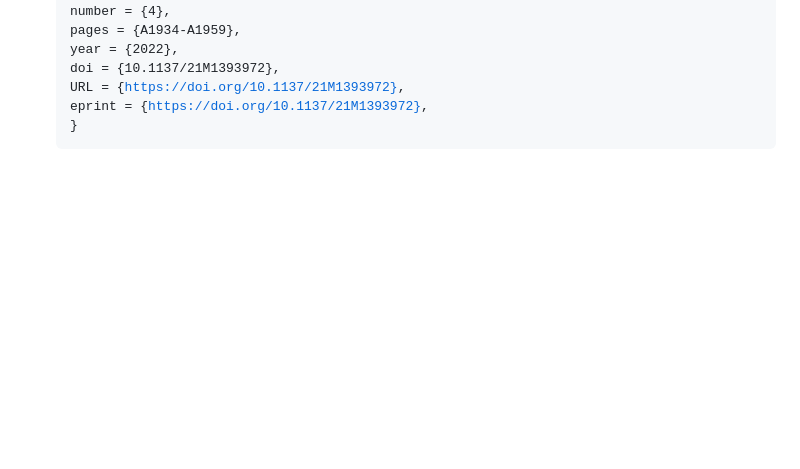
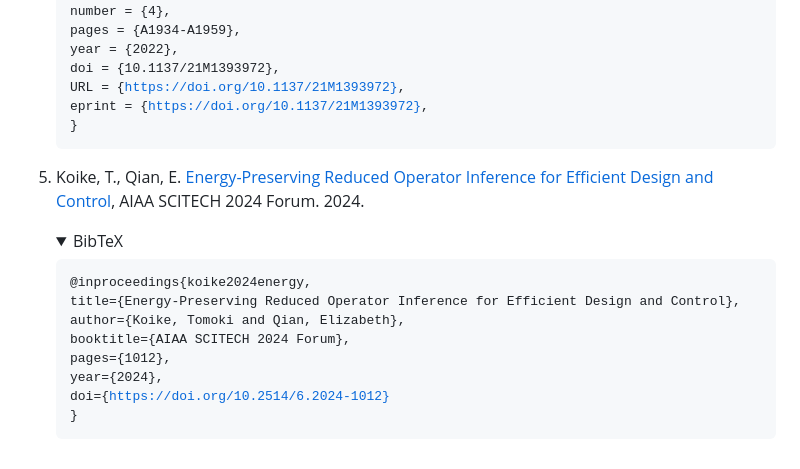
Before and after one commit to smallpondtom/LiftAndLearn.jl, a Markdown page: README.md, the part around the change. Rendered like a GitHub page; folded sections open; blank space fills up the shorter version.

Commit message:
add energy-preserving reference to readme

```diff
--- a/README.md
+++ b/README.md
@@ -99,3 +99,15 @@ In the AIAA Aviation 2019 Forum, June 17-21, Dallas, TX. ([Download](https://www
     URL = {https://doi.org/10.1137/21M1393972},
     eprint = {https://doi.org/10.1137/21M1393972},
 }</pre></details>
+
+
+5. Koike, T., Qian, E. [Energy-Preserving Reduced Operator Inference for Efficient Design and Control](https://arc.aiaa.org/doi/10.2514/6.2024-1012), AIAA SCITECH 2024 Forum. 2024.<details><summary>BibTeX</summary><pre>
+@inproceedings{koike2024energy,
+  title={Energy-Preserving Reduced Operator Inference for Efficient Design and Control},
+  author={Koike, Tomoki and Qian, Elizabeth},
+  booktitle={AIAA SCITECH 2024 Forum},
+  pages={1012},
+  year={2024},
+  doi={https://doi.org/10.2514/6.2024-1012}
+}
+</pre></details>
```
